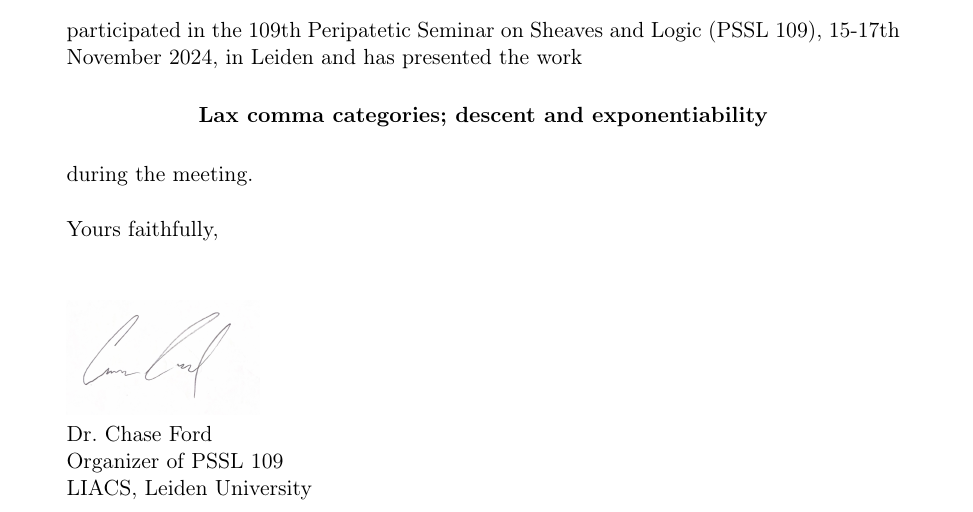
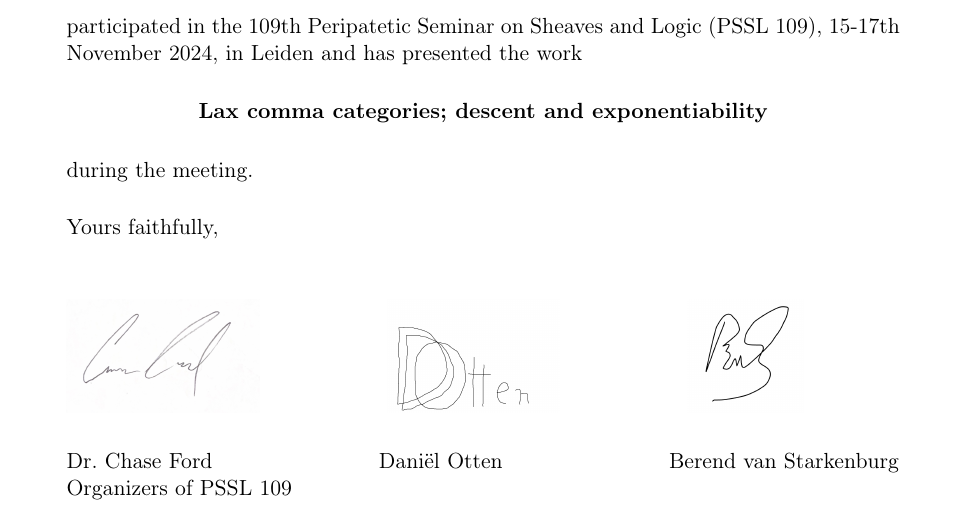
Before and after one commit to B-Starkenburg/PSSL-2024, a LaTeX letter (PSSL 109 certificate/pssl109-certificate-prezado.tex): part of the page, cut so that both start at the same text. Compiled offline with pdfLaTeX.

Commit message:
pssl certificate

```diff
--- a/PSSL 109 certificate/pssl109-certificate-prezado.tex
+++ b/PSSL 109 certificate/pssl109-certificate-prezado.tex
@@ -56,10 +56,16 @@
 }
 \renewcommand*{\raggedsignature}{\raggedright}
 \setkomavar{signature}{%
-  \includegraphics[keepaspectratio,height=2cm]{signature}\\
-  Dr.~Chase Ford\\
-  Organizer of PSSL 109\\
-  LIACS, Leiden University
+  \includegraphics[keepaspectratio,height=2cm]{signature}
+  \hspace{2cm}
+   \includegraphics[keepaspectratio,height=2cm]{signature-DDO}
+   \hspace{2cm}
+    \includegraphics[keepaspectratio,height=2cm]{berend_sign}\\
+    \vspace{5mm}
+  Dr.~Chase Ford
+  \qquad\qquad\qquad\quad~Dani\"{e}l Otten
+  \qquad\qquad\qquad\quad~Berend van Starkenburg \\
+  Organizers of PSSL 109 \\
 }
 % \setkomavar{place}{Leiden}
 \setkomavar{date}{\today}
```
Also changed, not shown: slides/Grossman-PSSL109.pdf (deleted), slides/Pradal-PSSL109.pdf (deleted).
